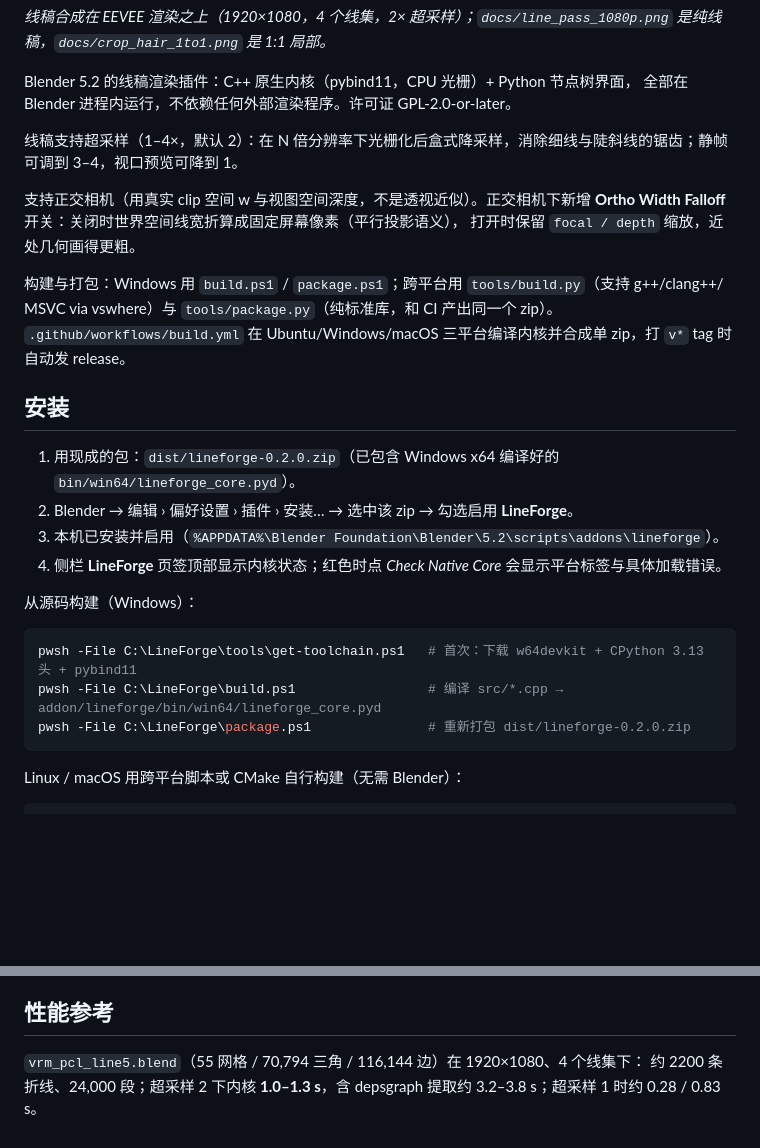
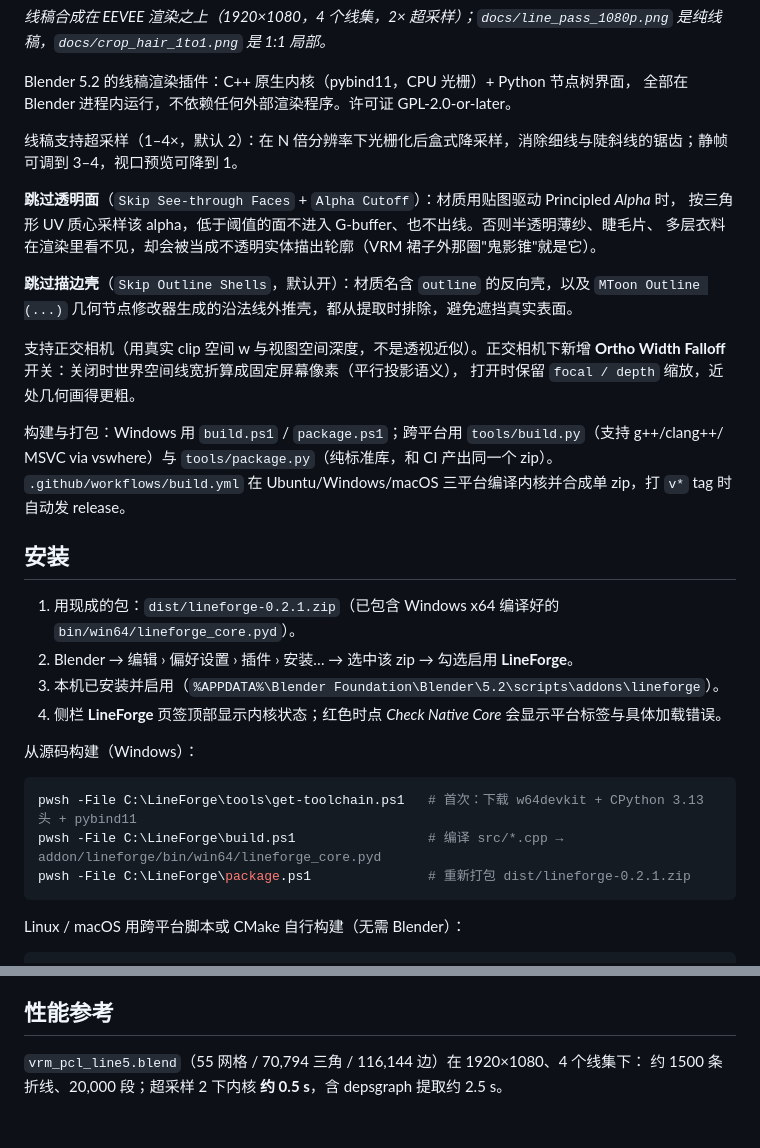
Before and after one commit to Toobe53/lineforge, a Markdown page: README.zh.md, 2 parts joined by grey strips. Rendered like a GitHub page; blank space fills up the shorter version.

Commit message:
0.2.1: skip see-through faces and outline shells, fix skipped-face rims

````diff
--- a/README.zh.md
+++ b/README.zh.md
@@ -15,6 +15,13 @@ Blender 5.2 的线稿渲染插件：C++ 原生内核（pybind11，CPU 光栅）+
 
 线稿支持超采样（1–4×，默认 2）：在 N 倍分辨率下光栅化后盒式降采样，消除细线与陡斜线的锯齿；静帧可调到 3–4，视口预览可降到 1。
 
+**跳过透明面**（`Skip See-through Faces` + `Alpha Cutoff`）：材质用贴图驱动 Principled *Alpha* 时，
+按三角形 UV 质心采样该 alpha，低于阈值的面不进入 G-buffer、也不出线。否则半透明薄纱、睫毛片、
+多层衣料在渲染里看不见，却会被当成不透明实体描出轮廓（VRM 裙子外那圈"鬼影锥"就是它）。
+
+**跳过描边壳**（`Skip Outline Shells`，默认开）：材质名含 `outline` 的反向壳，以及 `MToon Outline (...)`
+几何节点修改器生成的沿法线外推壳，都从提取时排除，避免遮挡真实表面。
+
 支持正交相机（用真实 clip 空间 w 与视图空间深度，不是透视近似）。正交相机下新增
 **Ortho Width Falloff** 开关：关闭时世界空间线宽折算成固定屏幕像素（平行投影语义），
 打开时保留 `focal / depth` 缩放，近处几何画得更粗。
@@ -25,7 +32,7 @@ MSVC via vswhere）与 `tools/package.py`（纯标准库，和 CI 产出同一
 
 ## 安装
 
-1. 用现成的包：`dist/lineforge-0.2.0.zip`（已包含 Windows x64 编译好的 `bin/win64/lineforge_core.pyd`）。
+1. 用现成的包：`dist/lineforge-0.2.1.zip`（已包含 Windows x64 编译好的 `bin/win64/lineforge_core.pyd`）。
 2. Blender → 编辑 › 偏好设置 › 插件 › 安装… → 选中该 zip → 勾选启用 **LineForge**。
 3. 本机已安装并启用（`%APPDATA%\Blender Foundation\Blender\5.2\scripts\addons\lineforge`）。
 4. 侧栏 **LineForge** 页签顶部显示内核状态；红色时点 *Check Native Core* 会显示平台标签与具体加载错误。
@@ -35,7 +42,7 @@ MSVC via vswhere）与 `tools/package.py`（纯标准库，和 CI 产出同一
 ```powershell
 pwsh -File C:\LineForge\tools\get-toolchain.ps1   # 首次：下载 w64devkit + CPython 3.13 头 + pybind11
 pwsh -File C:\LineForge\build.ps1                 # 编译 src/*.cpp → addon/lineforge/bin/win64/lineforge_core.pyd
-pwsh -File C:\LineForge\package.ps1               # 重新打包 dist/lineforge-0.2.0.zip
+pwsh -File C:\LineForge\package.ps1               # 重新打包 dist/lineforge-0.2.1.zip
 ```
 
 Linux / macOS 用跨平台脚本或 CMake 自行构建（无需 Blender）：
@@ -86,4 +93,4 @@ cmake -B build -DPython_EXECUTABLE=$(which python3) && cmake --build build
 ## 性能参考
 
 `vrm_pcl_line5.blend`（55 网格 / 70,794 三角 / 116,144 边）在 1920×1080、4 个线集下：
-约 2200 条折线、24,000 段；超采样 2 下内核 **1.0–1.3 s**，含 depsgraph 提取约 3.2–3.8 s；超采样 1 时约 0.28 / 0.83 s。
+约 1500 条折线、20,000 段；超采样 2 下内核 **约 0.5 s**，含 depsgraph 提取约 2.5 s。
````
Also changed, not shown: CHANGELOG.md (+18 -0 lines), README.md (+10 -5 lines), docs/line_pass_1080p.png, 13 other files.
